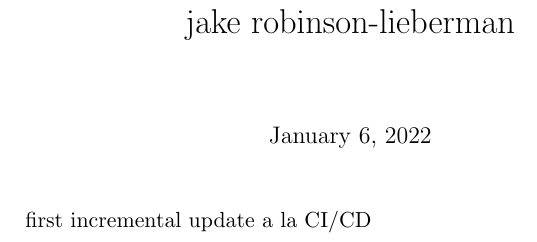
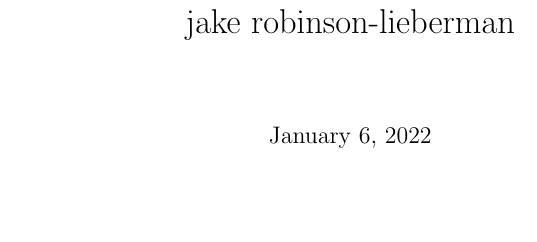
Before and after one commit to jakerl/resume, a LaTeX CV (resume.tex): part of the page, cut so that both start at the same text, the shorter picture padded with empty space. Compiled offline with pdfLaTeX.

Commit message:
it works 😇

```diff
--- a/resume.tex
+++ b/resume.tex
@@ -5,6 +5,4 @@
 \begin{document}
 \maketitle
 
-first incremental update a la CI/CD
-
 \end{document}
```
